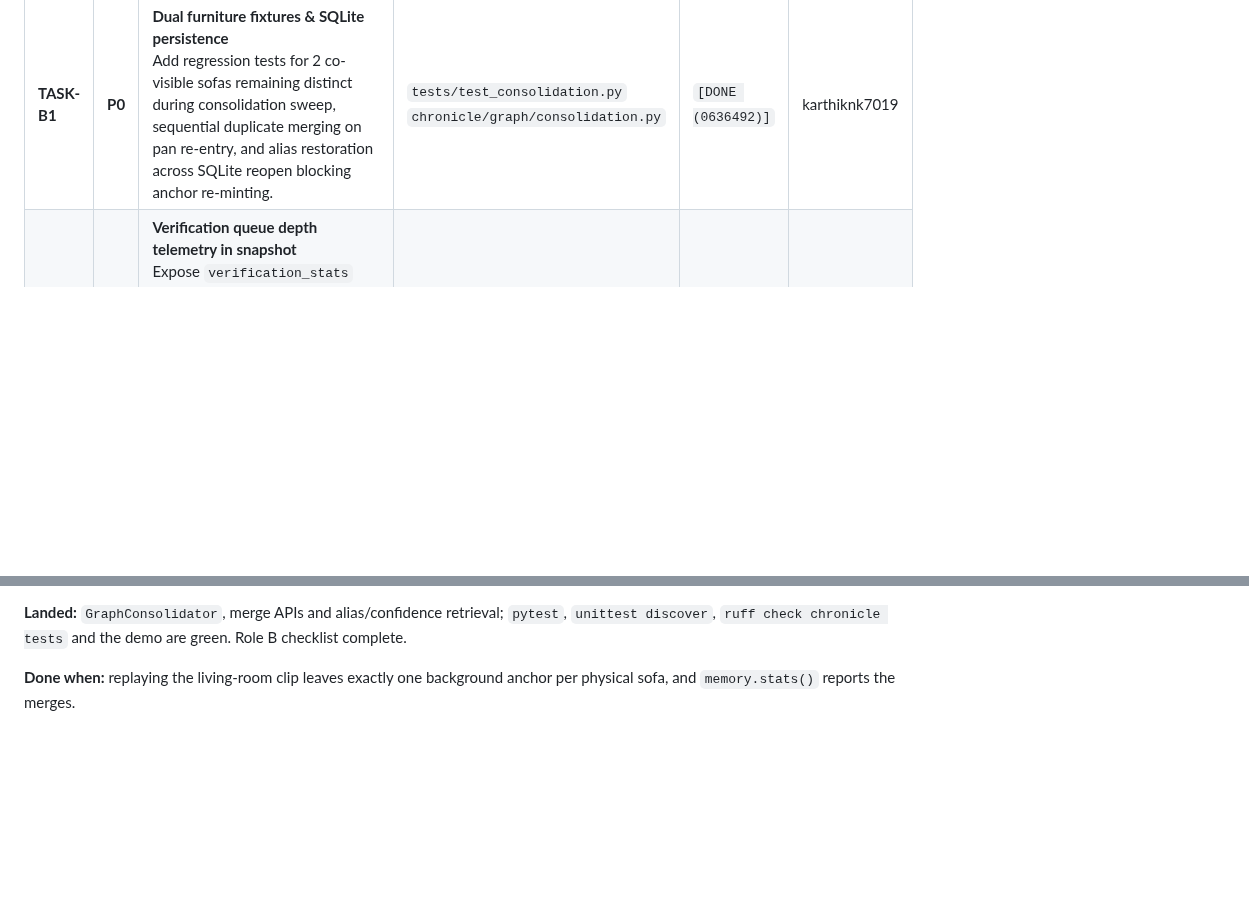
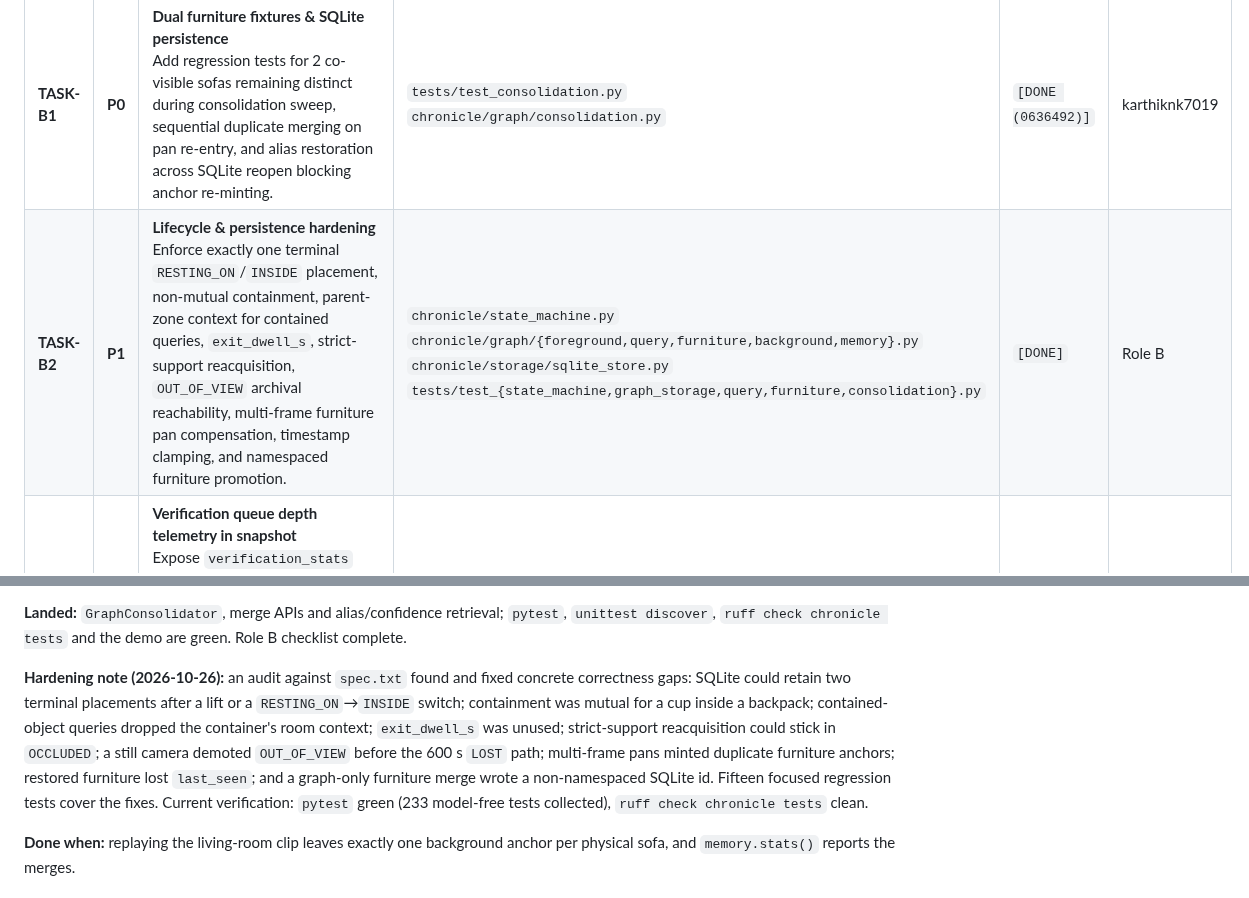
Before and after one commit to g1gowda123/chronicle, a Markdown page: docs/TEAM_STATUS.md, 2 parts joined by grey strips. Drawn GitHub-style; blank space fills up the shorter version.

```diff
--- a/docs/TEAM_STATUS.md
+++ b/docs/TEAM_STATUS.md
@@ -49,6 +49,7 @@ embeddings + template GraphRAG). The HoloLens clip is available as
 | ID | Pri | Task | Scope / Key Files | Status | Owner |
 |---|---|---|---|---|---|
 | **TASK-B1** | **P0** | **Dual furniture fixtures & SQLite persistence**<br>Add regression tests for 2 co-visible sofas remaining distinct during consolidation sweep, sequential duplicate merging on pan re-entry, and alias restoration across SQLite reopen blocking anchor re-minting. | `tests/test_consolidation.py`<br>`chronicle/graph/consolidation.py` | `[DONE (0636492)]` | karthiknk7019 |
+| **TASK-B2** | **P1** | **Lifecycle & persistence hardening**<br>Enforce exactly one terminal `RESTING_ON`/`INSIDE` placement, non-mutual containment, parent-zone context for contained queries, `exit_dwell_s`, strict-support reacquisition, `OUT_OF_VIEW` archival reachability, multi-frame furniture pan compensation, timestamp clamping, and namespaced furniture promotion. | `chronicle/state_machine.py`<br>`chronicle/graph/{foreground,query,furniture,background,memory}.py`<br>`chronicle/storage/sqlite_store.py`<br>`tests/test_{state_machine,graph_storage,query,furniture,consolidation}.py` | `[DONE]` | Role B |
 | **TASK-C1** | **P0** | **Verification queue depth telemetry in snapshot**<br>Expose `verification_stats` (`depth`, `dropped`, `avg_latency_ms`) in `ChronicleRuntime.snapshot()` and `snapshot()["stats"]`. Add queue depth regression test. | `chronicle/integration.py`<br>`tests/test_verification_queue.py` | `[DONE (ee9fed7)]` | karthiknk7019 |
 | **TASK-D1** | **P0** | **JSON & CSV memory graph export**<br>Add export methods to runtime (`export_snapshot_json`, `export_entities_csv`, `export_actions_csv`, `load_snapshot_json`) and `/export/snapshot.json`, `/export/entities.csv`, `/export/actions.csv` endpoints + UI download buttons in NiceGUI header/card. CSVs use stable headers and JSON-encode nested values. | `chronicle/integration.py`<br>`chronicle/ui/app.py` | `[DONE (f52482b, 5e51c20)]` | Orchestrator / karthiknk7019 |
 | **TASK-D2** | **P1** | **Distinct furniture anchor styling in graph**<br>Render background furniture anchors with distinct shape (rounded rectangle) and golden border (`#f59e0b`) so they are immediately visually distinct from episodic entities with lifecycles. | `chronicle/ui/app.py` | `[DONE]` | Orchestrator |
@@ -118,6 +119,18 @@ ping me first. Everything else is fair game.
 **Landed:** `GraphConsolidator`, merge APIs and alias/confidence retrieval;
 `pytest`, `unittest discover`, `ruff check chronicle tests` and the demo are
 green. Role B checklist complete.
+
+**Hardening note (2026-10-26):** an audit against `spec.txt` found and fixed
+concrete correctness gaps: SQLite could retain two terminal placements after a
+lift or a `RESTING_ON`→`INSIDE` switch; containment was mutual for a cup inside
+a backpack; contained-object queries dropped the container's room context;
+`exit_dwell_s` was unused; strict-support reacquisition could stick in
+`OCCLUDED`; a still camera demoted `OUT_OF_VIEW` before the 600 s `LOST` path;
+multi-frame pans minted duplicate furniture anchors; restored furniture lost
+`last_seen`; and a graph-only furniture merge wrote a non-namespaced SQLite id.
+Fifteen focused regression tests cover the fixes. Current verification:
+`pytest` green (233 model-free tests collected), `ruff check chronicle tests`
+clean.
 
 **Done when:** replaying the living-room clip leaves exactly one background
 anchor per physical sofa, and `memory.stats()` reports the merges.
```
Also changed, not shown: docs/ROLE_B.md (+39 -3 lines).
